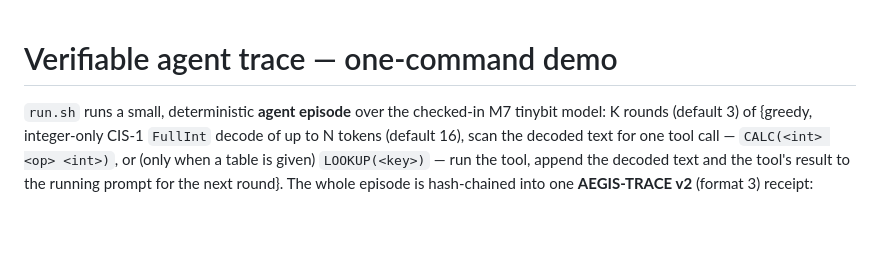
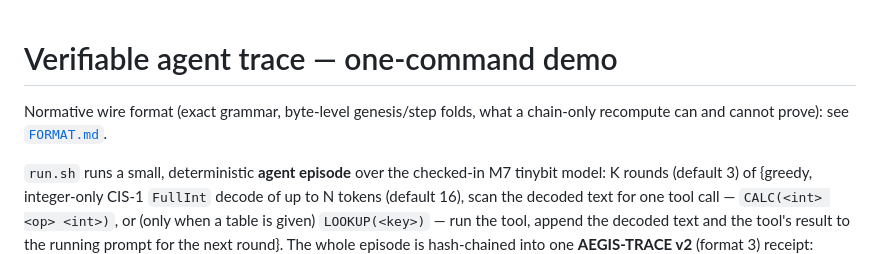
Before and after one commit to Aefinity-AI/alice-aegis, a Markdown page: demo/agent-trace/README.md, the part around the change. GitHub-like rendering; blank space fills up the shorter version.

```diff
--- a/demo/agent-trace/README.md
+++ b/demo/agent-trace/README.md
@@ -1,4 +1,7 @@
 # Verifiable agent trace — one-command demo
+
+Normative wire format (exact grammar, byte-level genesis/step folds, what a
+chain-only recompute can and cannot prove): see [`FORMAT.md`](FORMAT.md).
 
 `run.sh` runs a small, deterministic **agent episode** over the checked-in
 M7 tinybit model: K rounds (default 3) of {greedy, integer-only CIS-1
```
Also changed, not shown: demo/agent-trace/FORMAT.md (added, +297 -0 lines).
